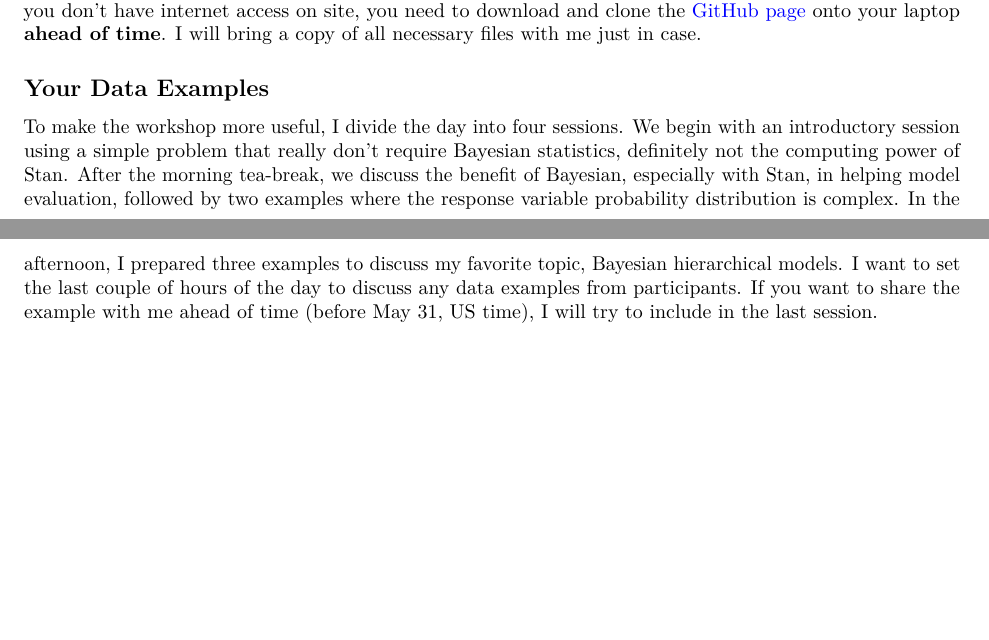
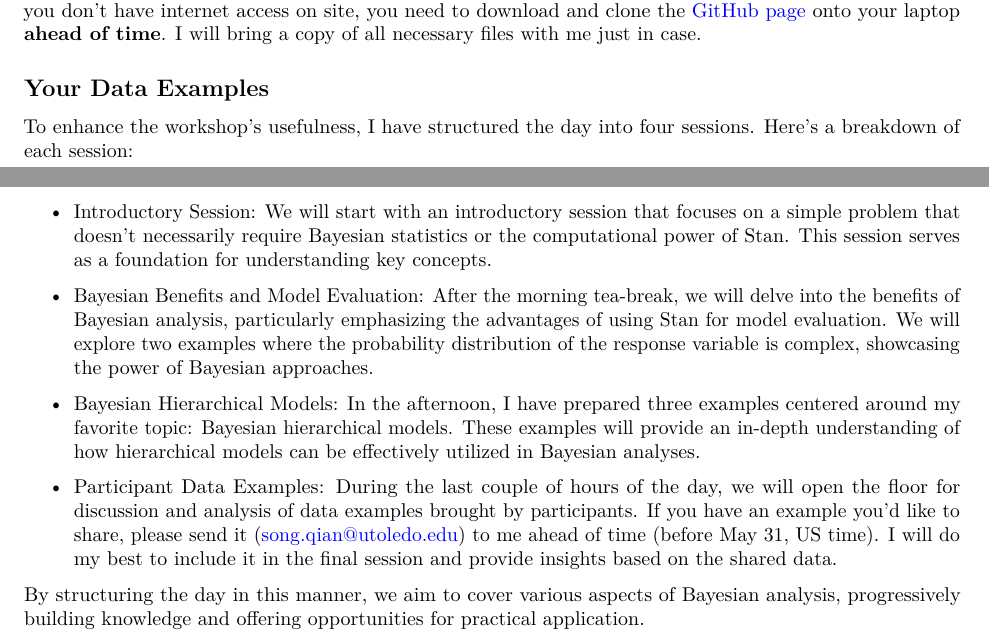
Before and after one commit to songsqian/BeesRStan, an R Markdown document (SFS/SFS 2023 Short Course-0.Rmd): two parts of pages 1 and 2 of 2, joined at a grey line, cut so that both start at the same text, the shorter picture padded with empty space. Rendered offline with R 4.5, knitr and Pandoc, then LaTeX, with nearby package versions.

Commit message:
Update SFS 2023 Short Course-0.Rmd

```diff
--- a/SFS/SFS 2023 Short Course-0.Rmd
+++ b/SFS/SFS 2023 Short Course-0.Rmd
@@ -35,4 +35,14 @@ install.packages("rstan",
 You should create an empty folder on your laptop for this short course and download all `.Rmd` and `.RData` files from the [course repository](https://github.com/songsqian/BeesRStan/tree/main/SFS) into this folder.  Data files used in the class will be accessed via internet.  If you don't have internet access on site, you need to download and clone the [GitHub page](https://github.com/songsqian/BeesRStan/) onto your laptop **ahead of time**.  I will bring a copy of all necessary files with me just in case.
 
 ## Your Data Examples
-To make the workshop more useful, I divide the day into four sessions. We begin with an introductory session using a simple problem that really don't require Bayesian statistics, definitely not the computing power of Stan. After the morning tea-break, we discuss the benefit of Bayesian, especially with Stan, in helping model evaluation, followed by two examples where the response variable probability distribution is complex.  In the afternoon, I prepared three examples to discuss my favorite topic, Bayesian hierarchical models.  I want to set the last couple of hours of the day to discuss any data examples from participants. If you want to share the example with me ahead of time (before May 31, US time), I will try to include in the last session.
+To enhance the workshop's usefulness, I have structured the day into four sessions. Here's a breakdown of each session:
+
+- Introductory Session: We will start with an introductory session that focuses on a simple problem that doesn't necessarily require Bayesian statistics or the computational power of Stan. This session serves as a foundation for understanding key concepts.
+
+- Bayesian Benefits and Model Evaluation: After the morning tea-break, we will delve into the benefits of Bayesian analysis, particularly emphasizing the advantages of using Stan for model evaluation. We will explore two examples where the probability distribution of the response variable is complex, showcasing the power of Bayesian approaches.
+
+- Bayesian Hierarchical Models: In the afternoon, I have prepared three examples centered around my favorite topic: Bayesian hierarchical models. These examples will provide an in-depth understanding of how hierarchical models can be effectively utilized in Bayesian analyses.
+
+- Participant Data Examples: During the last couple of hours of the day, we will open the floor for discussion and analysis of data examples brought by participants. If you have an example you'd like to share, please send it (\url{song.qian@utoledo.edu}) to me ahead of time (before May 31, US time). I will do my best to include it in the final session and provide insights based on the shared data.
+
+By structuring the day in this manner, we aim to cover various aspects of Bayesian analysis, progressively building knowledge and offering opportunities for practical application.
```
